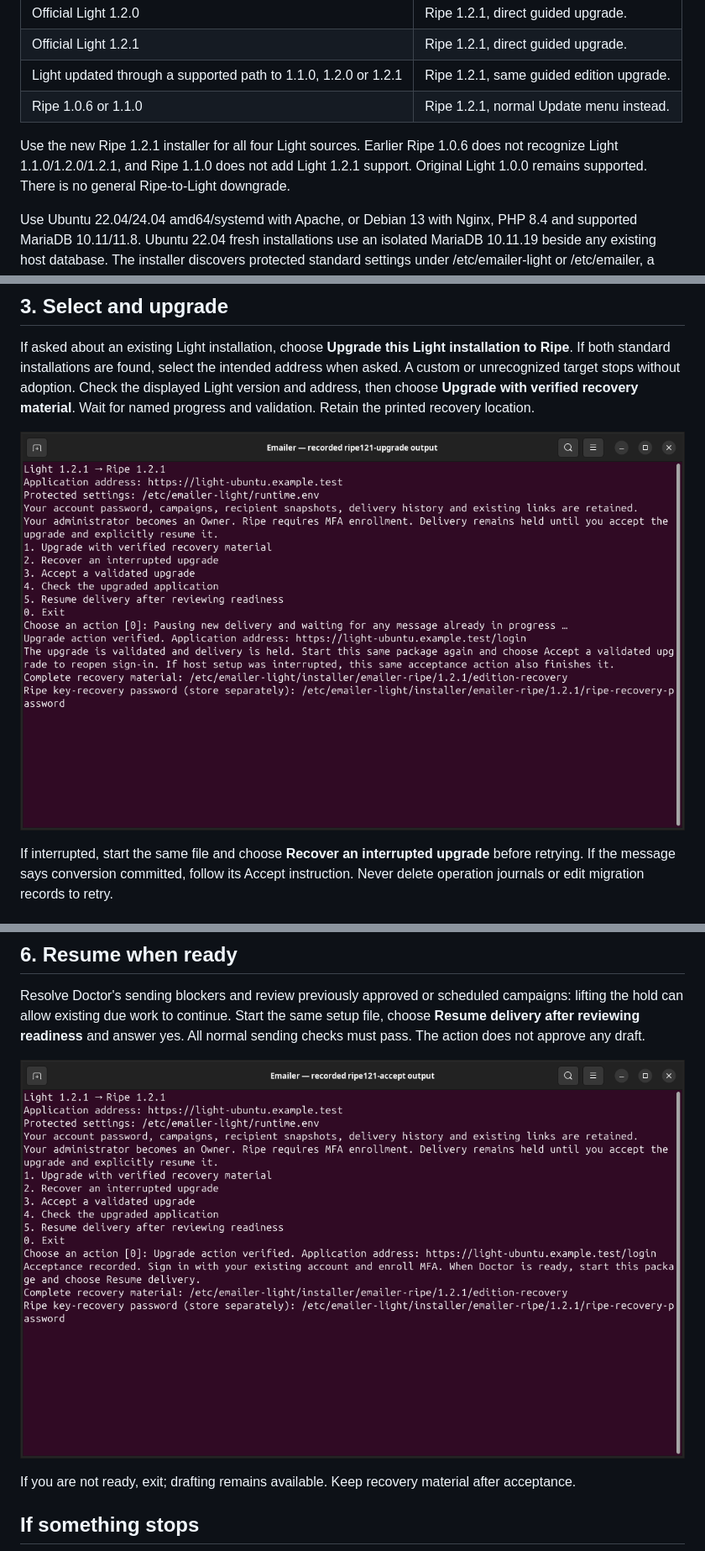
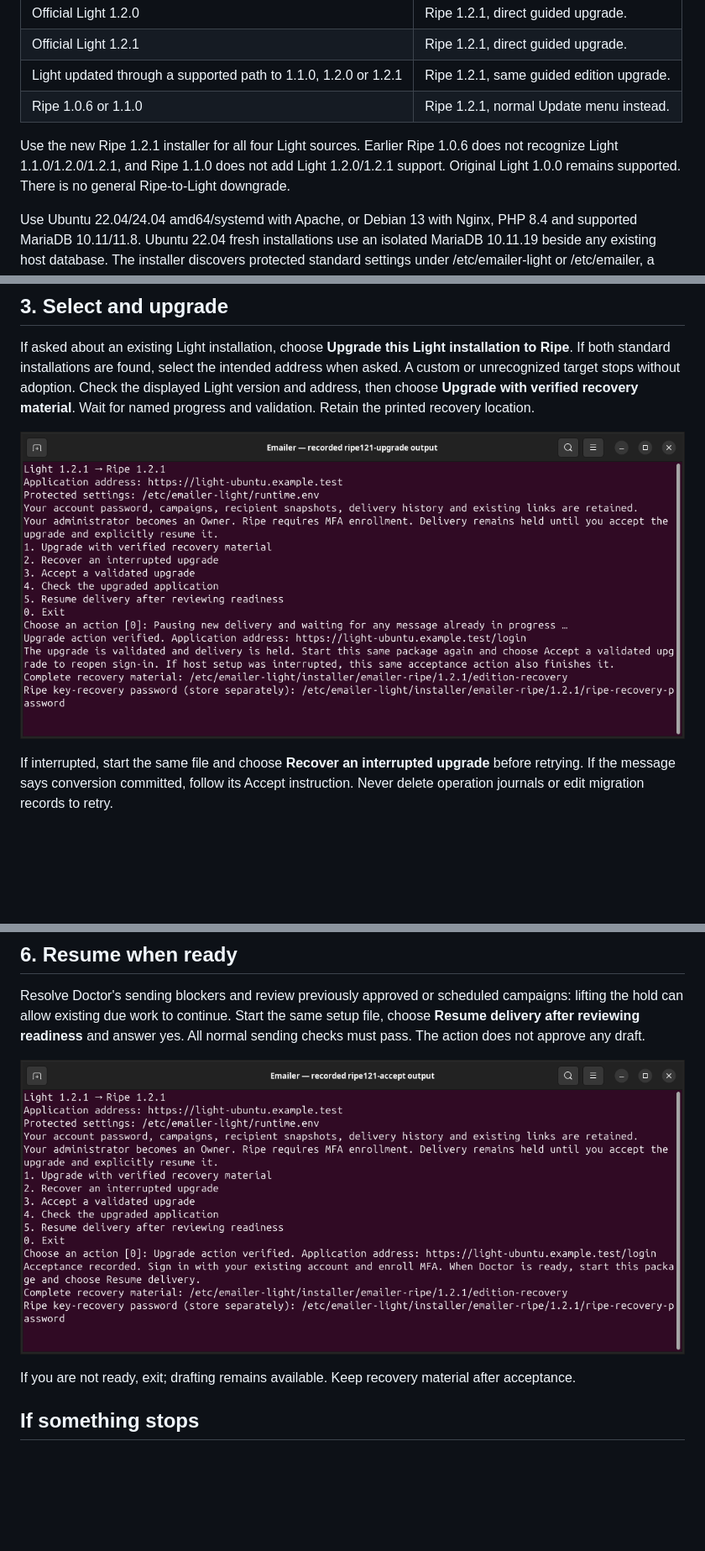
Before and after one commit to Attory/emailer-next, a Markdown page: docs/guides/emailer-light-to-ripe-upgrade.md, 3 parts joined by grey strips. Shown at 84% size. Rendered like a GitHub page; pictures changed too: docs/guides/images/emailer-ripe-resume.png, docs/guides/images/emailer-ripe-upgrade.png; blank space fills up the shorter version.

Commit message:
docs(upgrade): include published Light sources and tighten terminal captures

```diff
--- a/docs/guides/emailer-light-to-ripe-upgrade.md
+++ b/docs/guides/emailer-light-to-ripe-upgrade.md
@@ -15,7 +15,7 @@ Upgrade with the private Ripe 1.2.1 setup file. Your Light administrator becomes
 | Light updated through a supported path to 1.1.0, 1.2.0 or 1.2.1 | Ripe 1.2.1, same guided edition upgrade. |
 | Ripe 1.0.6 or 1.1.0 | Ripe 1.2.1, normal Update menu instead. |
 
-Use the new Ripe 1.2.1 installer for all four Light sources. Earlier Ripe 1.0.6 does not recognize Light 1.1.0/1.2.0/1.2.1, and Ripe 1.1.0 does not add Light 1.2.1 support. Original Light 1.0.0 remains supported. There is no general Ripe-to-Light downgrade.
+Use the new Ripe 1.2.1 installer for all four Light sources. Earlier Ripe 1.0.6 does not recognize Light 1.1.0/1.2.0/1.2.1, and Ripe 1.1.0 does not add Light 1.2.0/1.2.1 support. Original Light 1.0.0 remains supported. There is no general Ripe-to-Light downgrade.
 
 Use Ubuntu 22.04/24.04 amd64/systemd with Apache, or Debian 13 with Nginx, PHP 8.4 and supported MariaDB 10.11/11.8. Ubuntu 22.04 fresh installations use an isolated MariaDB 10.11.19 beside any existing host database. The installer discovers protected standard settings under /etc/emailer-light or /etc/emailer, a dedicated application database account, private/key storage and an existing trusted HTTPS hostname without a custom port/subfolder. A dedicated Emailer virtual-host file must not also serve unrelated routes or applications. Unknown customized targets stop before handoff; keep their existing configuration.
 
```
Also changed, not shown: 1 other file.
